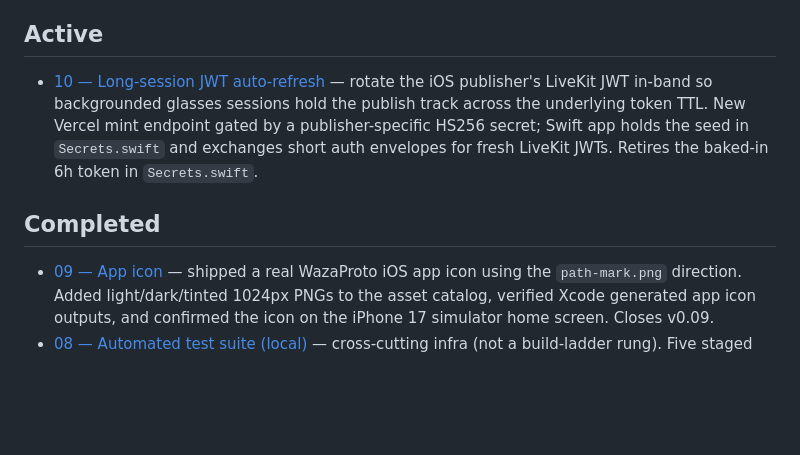
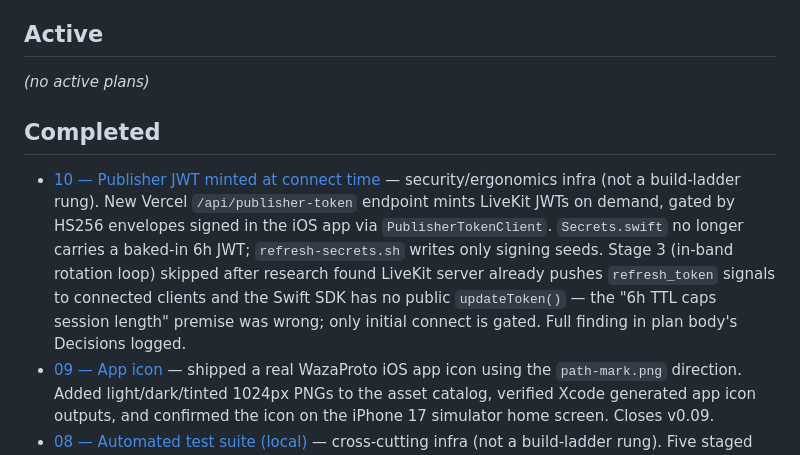
Before and after one commit to vinidlidoo/waza-proto, a Markdown page: plans/index.md, the part around the change. Drawn GitHub-style; blank space fills up the shorter version.

```diff
--- a/plans/index.md
+++ b/plans/index.md
@@ -6,10 +6,11 @@ Progressive-disclosure summary of architectural plans. One line per plan with a
 
 ## Active
 
-- [10 — Long-session JWT auto-refresh](active/10-jwt-auto-refresh.md) — rotate the iOS publisher's LiveKit JWT in-band so backgrounded glasses sessions hold the publish track across the underlying token TTL. New Vercel mint endpoint gated by a publisher-specific HS256 secret; Swift app holds the seed in `Secrets.swift` and exchanges short auth envelopes for fresh LiveKit JWTs. Retires the baked-in 6h token in `Secrets.swift`.
+_(no active plans)_
 
 ## Completed
 
+- [10 — Publisher JWT minted at connect time](completed/10-jwt-auto-refresh.md) — security/ergonomics infra (not a build-ladder rung). New Vercel `/api/publisher-token` endpoint mints LiveKit JWTs on demand, gated by HS256 envelopes signed in the iOS app via `PublisherTokenClient`. `Secrets.swift` no longer carries a baked-in 6h JWT; `refresh-secrets.sh` writes only signing seeds. Stage 3 (in-band rotation loop) skipped after research found LiveKit server already pushes `refresh_token` signals to connected clients and the Swift SDK has no public `updateToken()` — the "6h TTL caps session length" premise was wrong; only initial connect is gated. Full finding in plan body's Decisions logged.
 - [09 — App icon](completed/09-app-icon.md) — shipped a real WazaProto iOS app icon using the `path-mark.png` direction. Added light/dark/tinted 1024px PNGs to the asset catalog, verified Xcode generated app icon outputs, and confirmed the icon on the iPhone 17 simulator home screen. Closes v0.09.
 - [08 — Automated test suite (local)](completed/08-test-suite.md) — cross-cutting infra (not a build-ladder rung). Five staged tiers, all locally-runnable: Vercel token-mint (Vitest), iOS pure-logic XCTest, iOS XCTest against Meta's MockDeviceKit, iOS XCUITest via MDK's test server, browser viewer Playwright + `lk` publisher. Stages 3 and 4 re-scoped to smoke-only after empirical finding that `stream.videoFramePublisher` doesn't fire under MDK on iOS 26.5 sim — upstream issue [#197](https://github.com/facebook/meta-wearables-dat-ios/issues/197). CI integration tracked separately in [features/ci-integration.md](features/ci-integration.md).
 - [07 — Background streaming (glasses path)](completed/07-background-streaming.md) — iPhone keeps publishing the glasses POV while the app is backgrounded or the screen is locked. Required four load-bearing knobs in concert: `UIBackgroundModes` (`audio` + Meta's BLE/MFi modes), `RoomOptions(suspendLocalVideoTracksInBackground: false)`, a published mic track to activate `AVAudioSession`, and a codec swap to `VideoCodec.hvc1` + in-app `VTDecompressionSession` with runtime decoder-rebuild on DAT's adaptive-ladder resolution swaps. Closes v0.07.
```
Also changed, not shown: plans/tech-debt-tracker.md (+10 -0 lines), plans/completed/10-jwt-auto-refresh.md (renamed from plans/active/10-jwt-auto-refresh.md).
